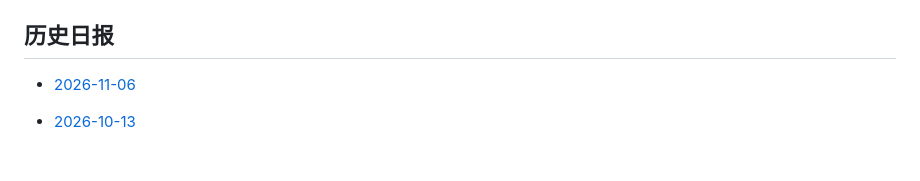
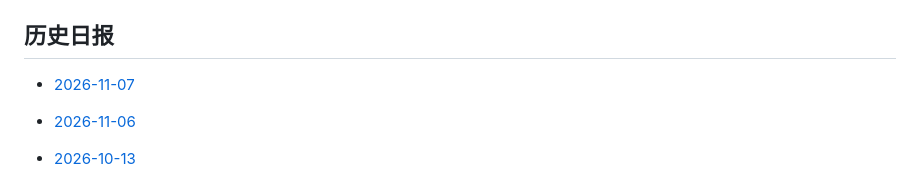
Before and after one commit to YoeyVol/als-daily-research-briefing, a Markdown page: README.md, the part around the change. Rendered like a GitHub page; blank space fills up the shorter version.

Commit message:
Link 2026-11-07 ALS briefing

```diff
--- a/README.md
+++ b/README.md
@@ -132,6 +132,8 @@ ALS Association、MND Association、ALS TDI、NEALS、FDA 与 EMA 已作为禁
 
 ## 历史日报
 
+- [2026-11-07](2026-11-07.md)
+
 - [2026-11-06](2026-11-06.md)
 
 - [2026-10-13](2026-10-13.md)
```
